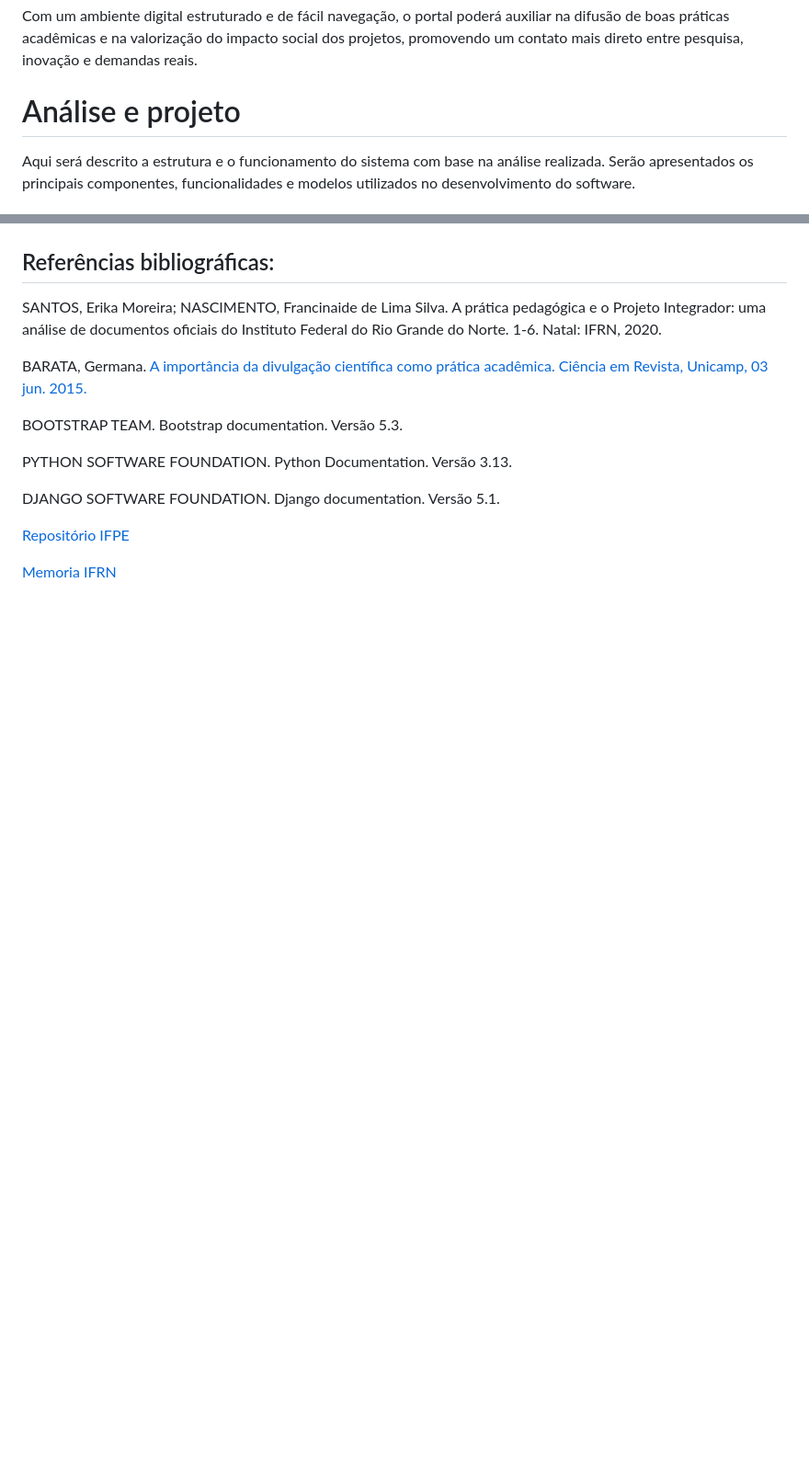
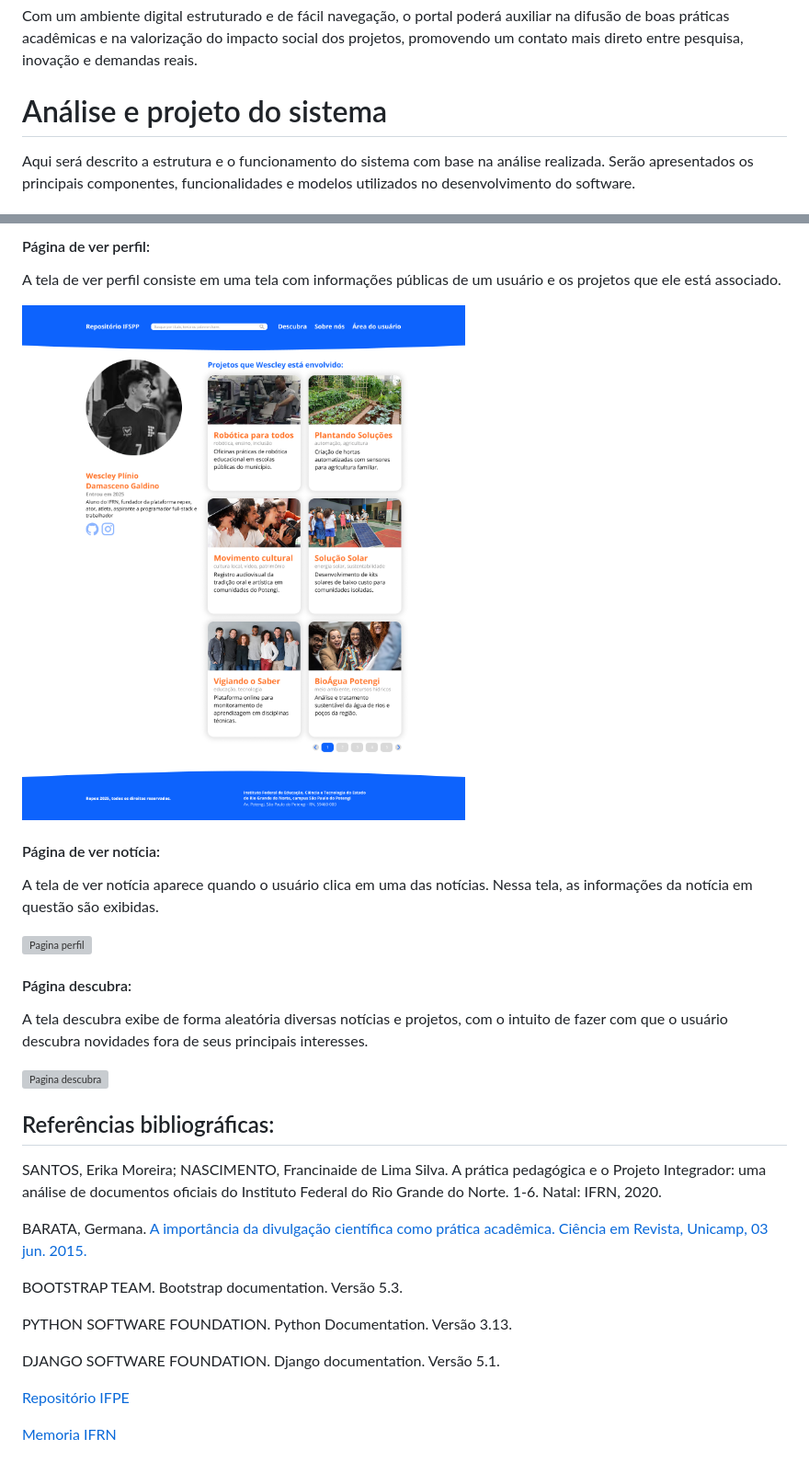
Before and after one commit to WescleyPlinio/repex, a Markdown page: docs/index.md, 2 parts joined by grey strips. Shown at 92% size. Rendered like a GitHub page; pictures changed too: docs/imgs/4.png (added); blank space fills up the shorter version; grey boxes are pictures that could not be loaded.

```diff
--- a/docs/index.md
+++ b/docs/index.md
@@ -41,7 +54,7 @@ produção científica, incentivando o engajamento de diferentes públicos e for
 
 Com um ambiente digital estruturado e de fácil navegação, o portal poderá auxiliar na difusão de boas práticas acadêmicas e na valorização do impacto social dos projetos, promovendo um contato mais direto entre pesquisa, inovação e demandas reais.
 
-# Análise e projeto
+# Análise e projeto do sistema
 Aqui será descrito a estrutura e o funcionamento do sistema com base na análise realizada. Serão apresentados os principais componentes, funcionalidades e modelos utilizados no desenvolvimento do software.
 
 ## Requisitos funcionais:
@@ -82,3 +125,18 @@ O diagrama de classes representa a estrutura do sistema, destacando as principai
+#### Página de ver perfil:
+A tela de ver perfil consiste em uma tela com informações públicas de um usuário e os projetos que ele está associado.
+
+![Pagina perfil](imgs/4.png)
+
+#### Página de ver notícia:
+A tela de ver notícia aparece quando o usuário clica em uma das notícias. Nessa tela, as informações da notícia em questão são exibidas.
+
+![Pagina perfil](imgs/5.png)
+
+#### Página descubra:
+A tela descubra exibe de forma aleatória diversas notícias e projetos, com o intuito de fazer com que o usuário descubra novidades fora de seus principais interesses.
+
+![Pagina descubra](imgs/6.png)
+
 ## Referências bibliográficas:
 SANTOS, Erika Moreira; NASCIMENTO, Francinaide de Lima Silva. A prática pedagógica e o Projeto Integrador: uma análise de documentos oficiais do Instituto Federal do Rio Grande do Norte. 1-6. Natal: IFRN, 2020.
 
```
Also changed, not shown: other parts of docs/index.md (+44 -1 lines), docs/imgs/3.png (added), 4 other files.
